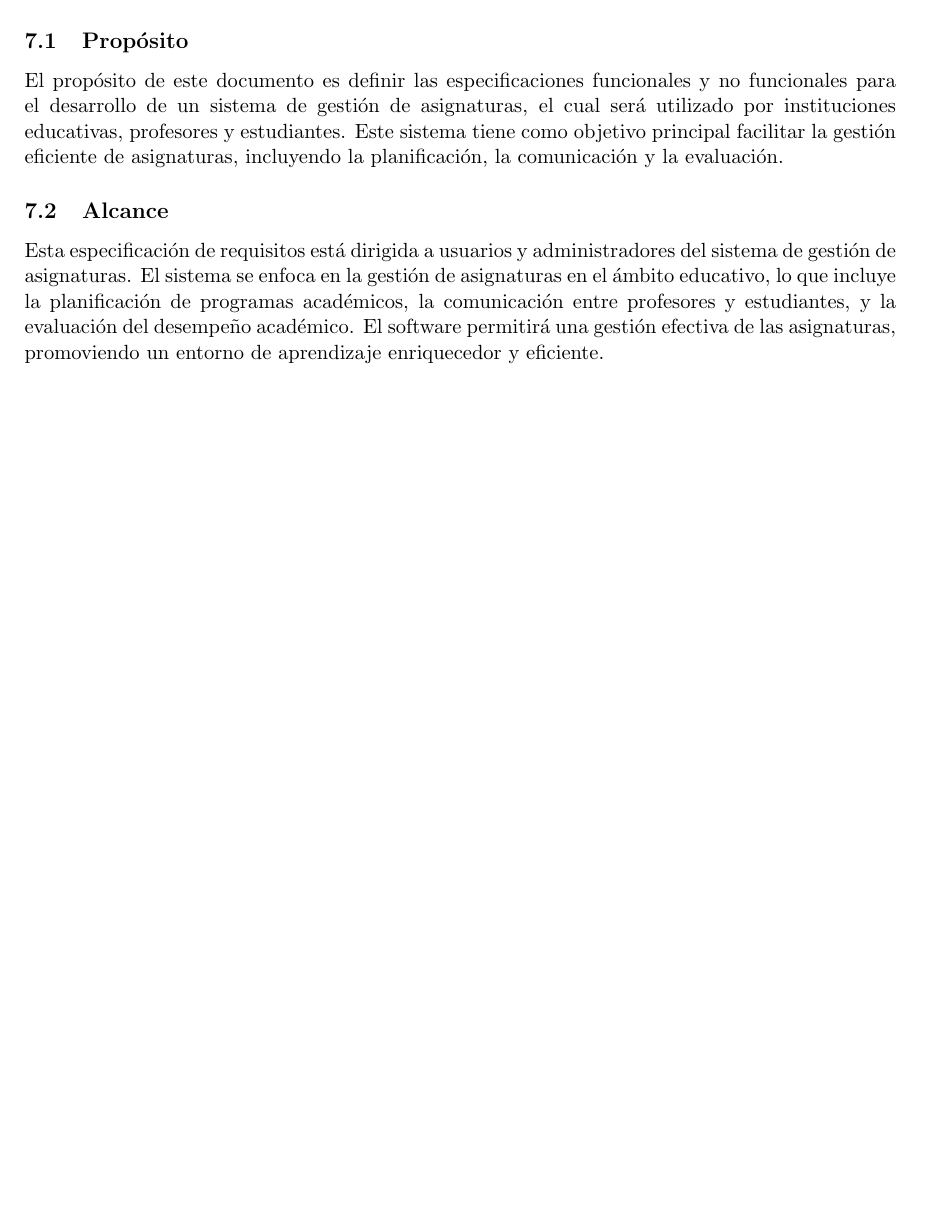
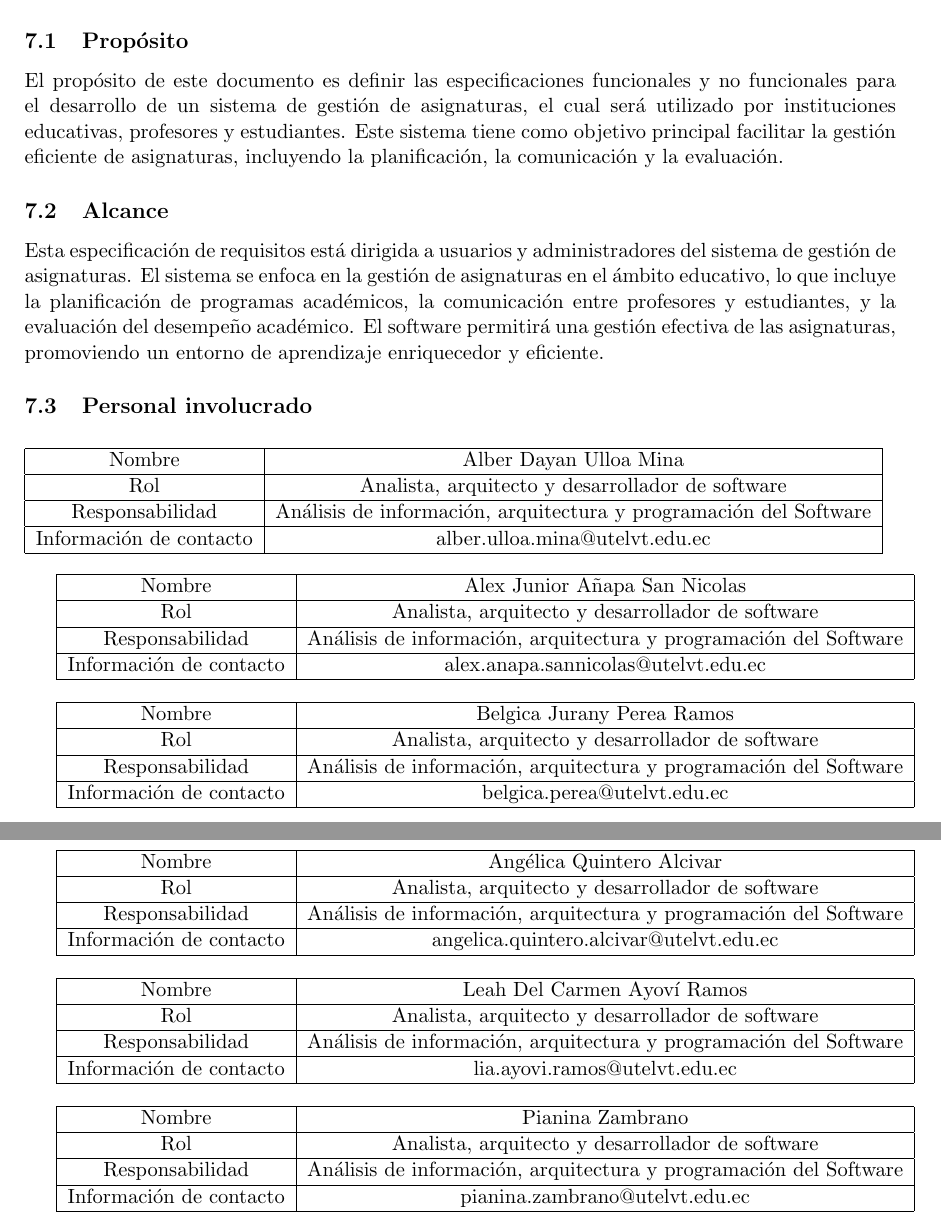
Before and after one commit to Ul10a/IngSoftware, a LaTeX document (GestionAsignatura.tex): part of page 8 of 8 before the commit and two parts of pages 8 and 9 of 9 after it, the two joined at a grey line, cut so that both start at the same text, the shorter picture padded with empty space. Compiled offline with pdfLaTeX.

Commit message:
Update GestionAsignatura.tex
segunda agregacion de los requerimientos del Software.

```diff
--- a/GestionAsignatura.tex
+++ b/GestionAsignatura.tex
@@ -240,4 +240,96 @@ entre profesores y estudiantes, y la evaluación del desempeño
 académico. El software permitirá una gestión efectiva de las
 asignaturas, promoviendo un entorno de aprendizaje enriquecedor y
 eficiente.
+\subsection{\textbf{Personal involucrado}}
+\vspace{10pt}
+
+\begin{tabular}{|c|c|}
+
+\hline
+Nombre & Alber Dayan Ulloa Mina  \\
+\hline
+Rol & Analista, arquitecto y desarrollador de software \\
+\hline
+Responsabilidad & Análisis de información, arquitectura y programación del Software  \\
+\hline
+Información de contacto & alber.ulloa.mina@utelvt.edu.ec \\
+\hline
+
+\end{tabular}
+
+\vspace{10pt}
+
+\begin{tabular}{|c|c|}
+
+\hline
+Nombre & Alex Junior Añapa San Nicolas  \\
+\hline
+Rol & Analista, arquitecto y desarrollador de software \\
+\hline
+Responsabilidad & Análisis de información, arquitectura y programación del Software  \\
+\hline
+Información de contacto & alex.anapa.sannicolas@utelvt.edu.ec \\
+\hline
+
+\end{tabular}
+\vspace{10pt}
+
+\begin{tabular}{|c|c|}
+
+\hline
+Nombre & Belgica Jurany Perea Ramos  \\
+\hline
+Rol & Analista, arquitecto y desarrollador de software \\
+\hline
+Responsabilidad & Análisis de información, arquitectura y programación del Software  \\
+\hline
+Información de contacto & belgica.perea@utelvt.edu.ec \\
+\hline
+
+\end{tabular}
+\vspace{10pt}
+
+\begin{tabular}{|c|c|}
+
+\hline
+Nombre & Angélica Quintero Alcivar  \\
+\hline
+Rol & Analista, arquitecto y desarrollador de software \\
+\hline
+Responsabilidad & Análisis de información, arquitectura y programación del Software  \\
+\hline
+Información de contacto & angelica.quintero.alcivar@utelvt.edu.ec \\
+\hline
+
+\end{tabular}
+\vspace{10pt}
+
+\begin{tabular}{|c|c|}
+
+\hline
+Nombre & Leah Del Carmen Ayoví Ramos \\
+\hline
+Rol & Analista, arquitecto y desarrollador de software \\
+\hline
+Responsabilidad & Análisis de información, arquitectura y programación del Software  \\
+\hline
+Información de contacto & lia.ayovi.ramos@utelvt.edu.ec \\
+\hline
+
+\end{tabular}
+\vspace{10pt}
+
+\begin{tabular}{|c|c|}
+
+\hline
+Nombre & Pianina Zambrano  \\
+\hline
+Rol & Analista, arquitecto y desarrollador de software \\
+\hline
+Responsabilidad & Análisis de información, arquitectura y programación del Software  \\
+\hline
+Información de contacto & pianina.zambrano@utelvt.edu.ec \\
+\hline
+
+\end{tabular}
 \end{document}
```
